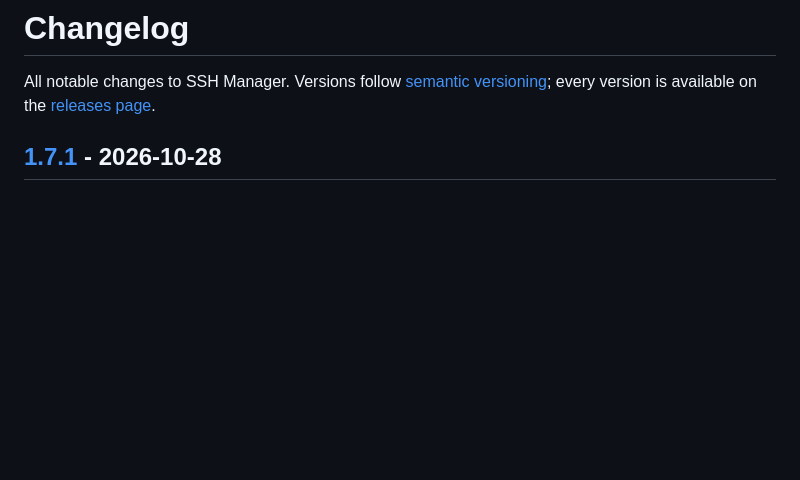
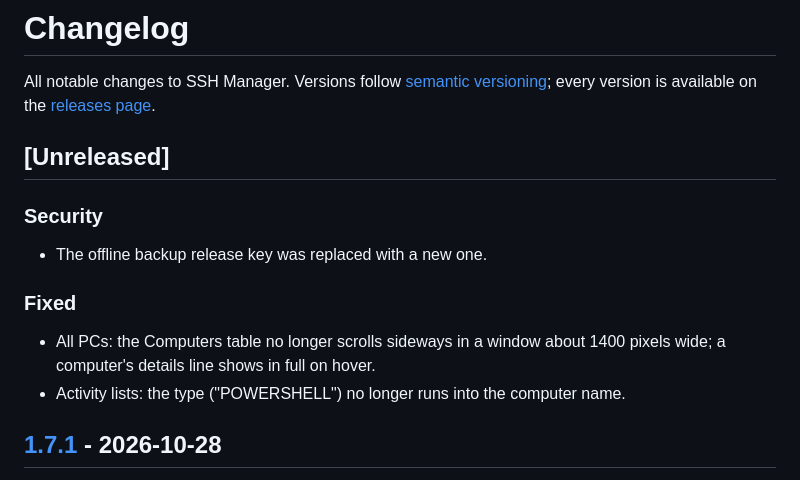
Before and after one commit to Sandiozo/ssh-manager, a Markdown page: CHANGELOG.md, the part around the change. GitHub-like rendering; blank space fills up the shorter version.

Commit message:
README: new screenshots of the current UI; All PCs table fits a 1400 px window; activity type column wider

```diff
--- a/CHANGELOG.md
+++ b/CHANGELOG.md
@@ -2,6 +2,16 @@
 
 All notable changes to SSH Manager. Versions follow [semantic versioning](https://semver.org/); every
 version is available on the [releases page](https://github.com/Sandiozo/ssh-manager/releases).
+
+## [Unreleased]
+
+### Security
+- The offline backup release key was replaced with a new one.
+
+### Fixed
+- All PCs: the Computers table no longer scrolls sideways in a window about 1400 pixels wide; a computer's
+  details line shows in full on hover.
+- Activity lists: the type ("POWERSHELL") no longer runs into the computer name.
 
 ## [1.7.1] - 2026-10-28
 
```
Also changed, not shown: README.md (+14 -1 lines), docs/screenshot-files.png (added), docs/screenshot-light.png (added), docs/screenshot-pc.png (added), docs/screenshot.png, 2 other files.
